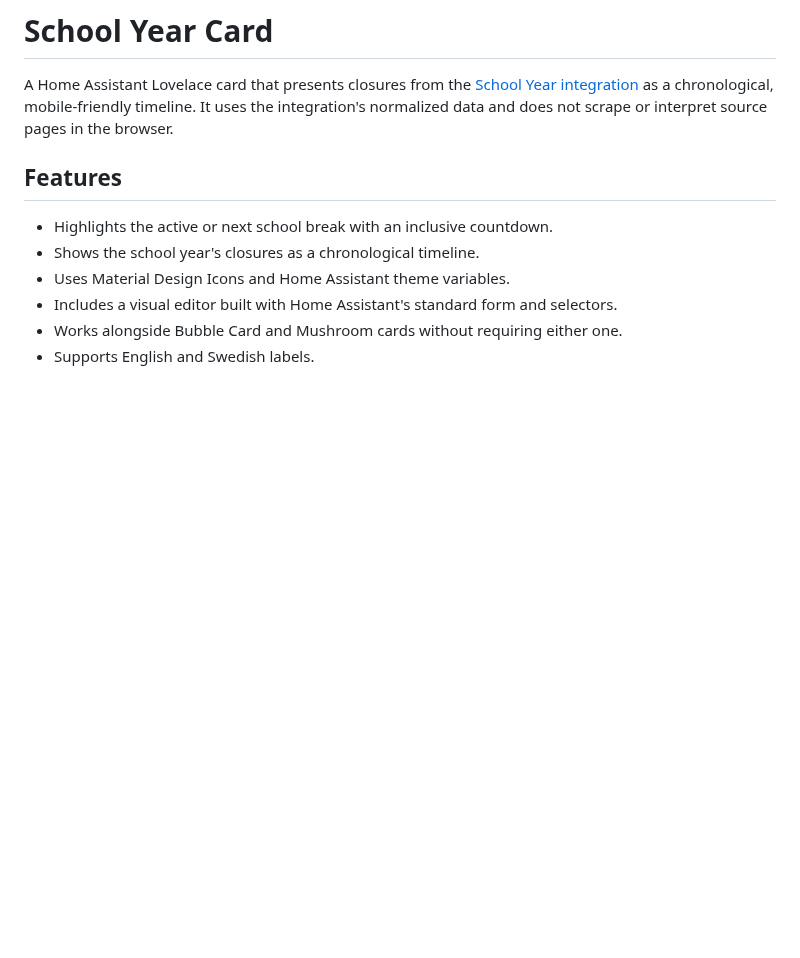
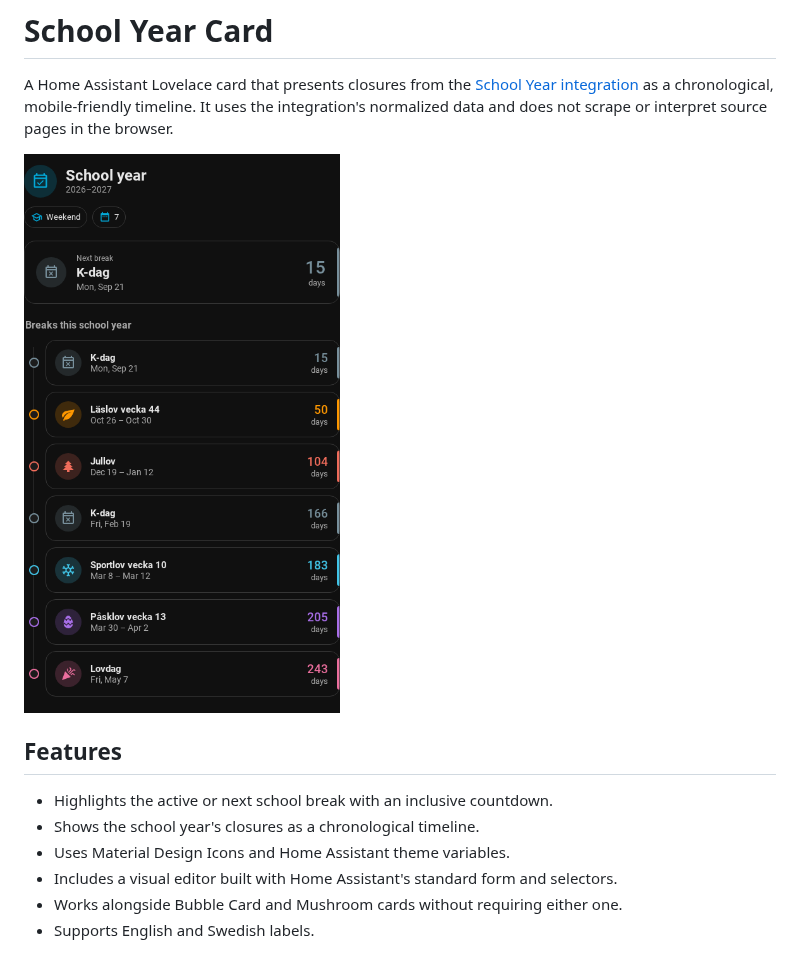
Before and after one commit to Caine72/ha-school-year-card, a Markdown page: README.md, the part around the change. Drawn GitHub-style; pictures changed too: docs/images/school-year-card.png (added); blank space fills up the shorter version.

Commit message:
Add HACS repository presentation (#2)

```diff
--- a/README.md
+++ b/README.md
@@ -4,6 +4,8 @@ A Home Assistant Lovelace card that presents closures from the
 [School Year integration](https://github.com/Caine72/ha-school-year) as a chronological,
 mobile-friendly timeline. It uses the integration's normalized data and does not scrape or
 interpret source pages in the browser.
+
+![School Year Card showing the next break and the school-year timeline](docs/images/school-year-card.png)
 
 ## Features
 
```
